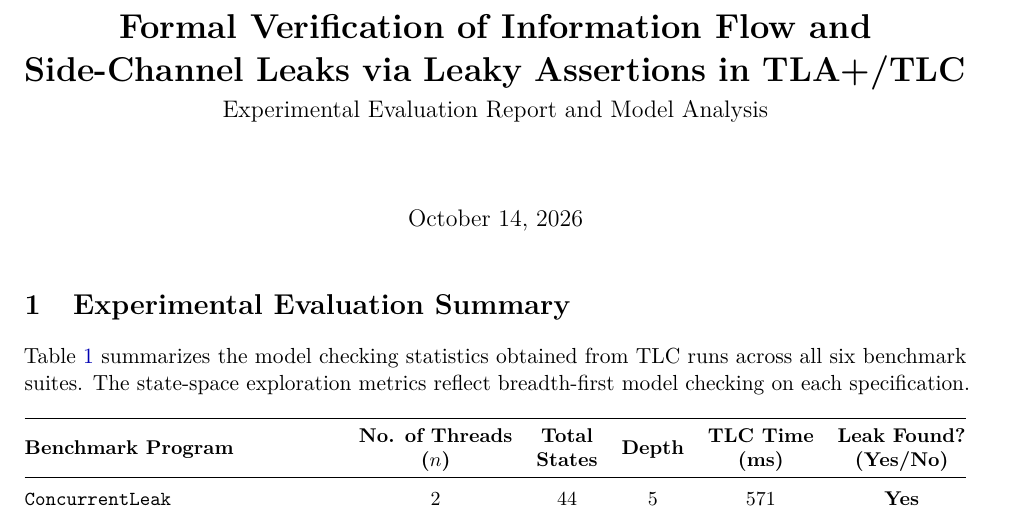
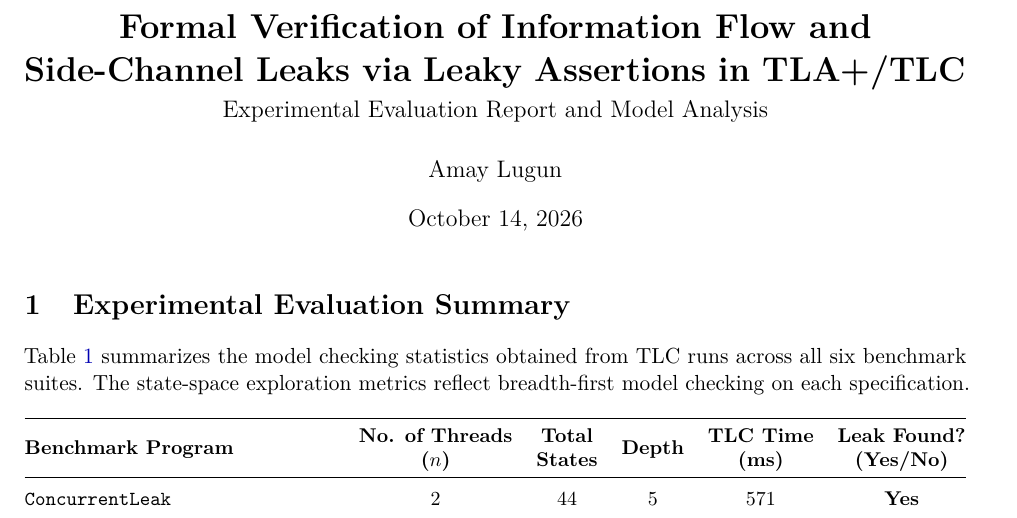
Before and after one commit to AmayLugun/tla-leaky-assertions, a LaTeX document (documents/report.tex): part of page 1 of 6, cut so that both start at the same text. Compiled offline with pdfLaTeX.

Commit message:
merge commit

```diff
--- a/documents/report.tex
+++ b/documents/report.tex
@@ -30,7 +30,7 @@
 \title{\textbf{Formal Verification of Information Flow and Side-Channel Leaks via Leaky Assertions in TLA+/TLC}\\[0.5ex]
 \large Experimental Evaluation Report and Model Analysis}
 \date{\today}
-
+\author{Amay Lugun}
 \begin{document}
 
 \maketitle
```
Also changed, not shown: documents/report.pdf.
